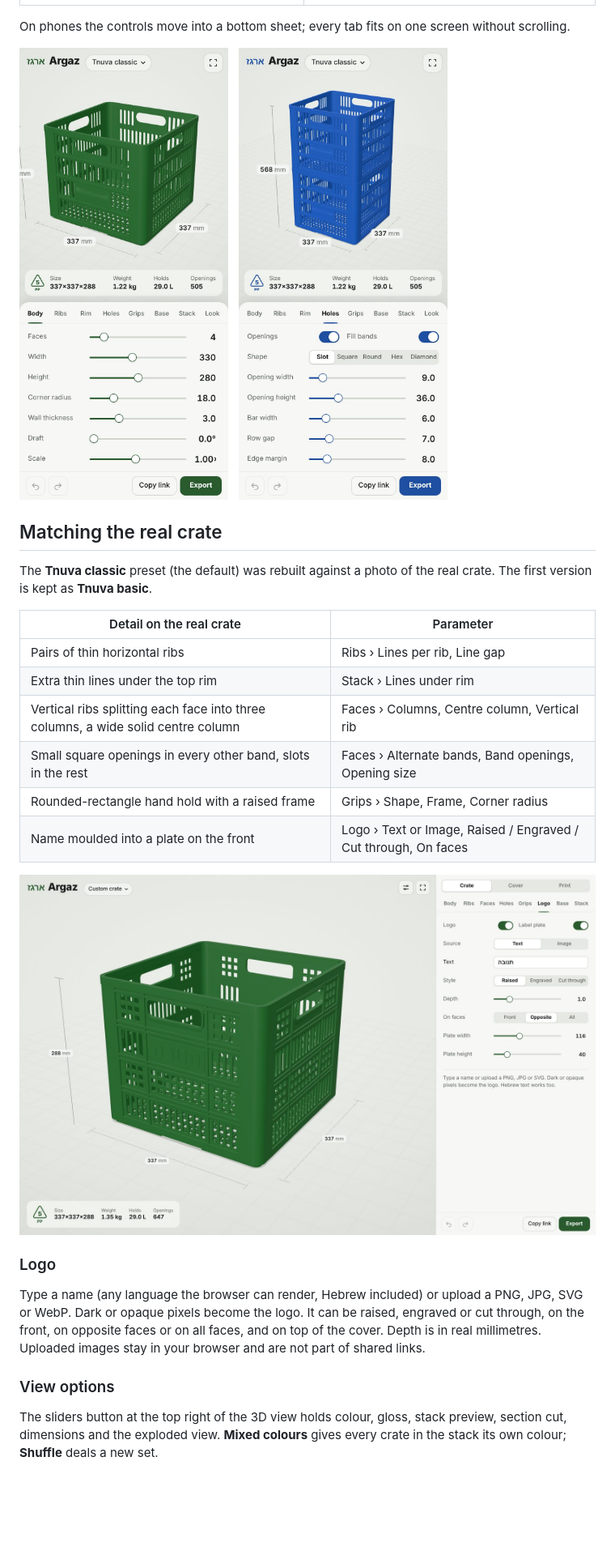
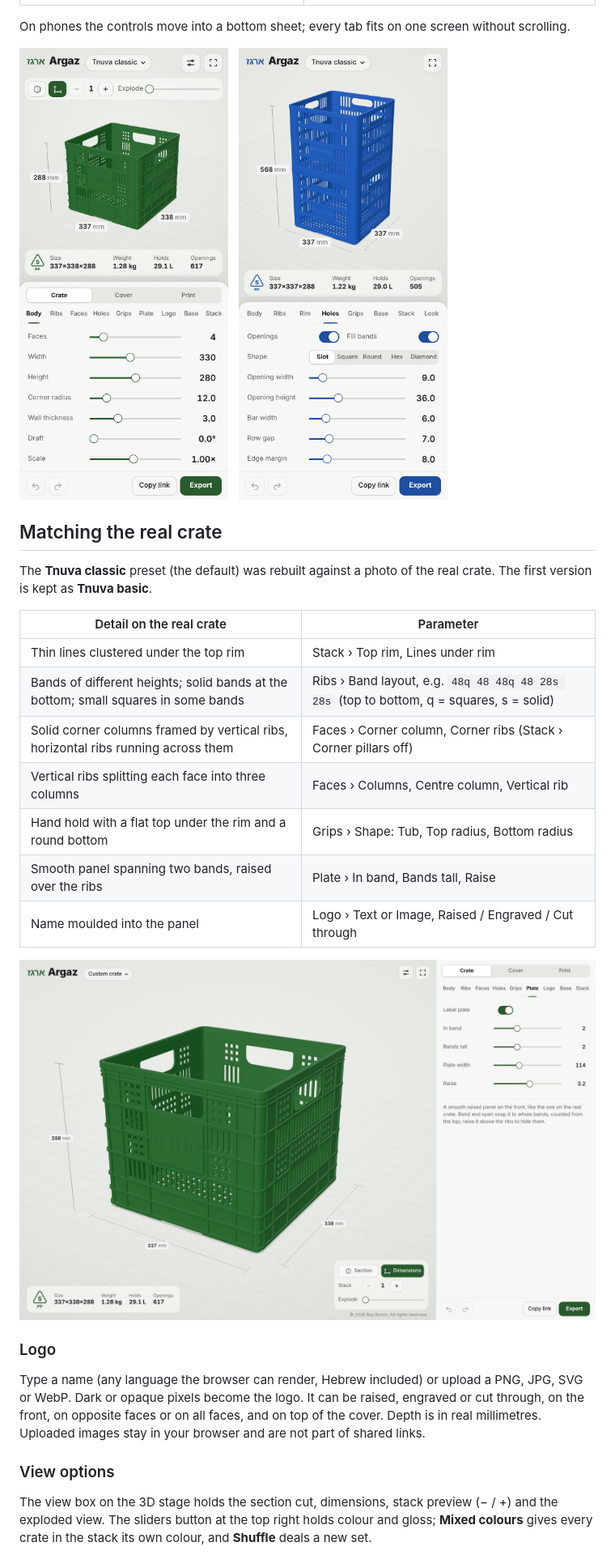
Before and after one commit to RoyBorkin/Argaz, a Markdown page: README.md, the part around one of its changes. Shown at 81% size. Rendered like a GitHub page; pictures changed too: docs/app-logo.jpg, docs/app-phone.jpg; blank space fills up the shorter version.

```diff
--- a/README.md
+++ b/README.md
@@ -39,12 +40,13 @@ The **Tnuva classic** preset (the default) was rebuilt against a photo of the re
 
 | Detail on the real crate | Parameter |
 | --- | --- |
-| Pairs of thin horizontal ribs | Ribs › Lines per rib, Line gap |
-| Extra thin lines under the top rim | Stack › Lines under rim |
-| Vertical ribs splitting each face into three columns, a wide solid centre column | Faces › Columns, Centre column, Vertical rib |
-| Small square openings in every other band, slots in the rest | Faces › Alternate bands, Band openings, Opening size |
-| Rounded-rectangle hand hold with a raised frame | Grips › Shape, Frame, Corner radius |
-| Name moulded into a plate on the front | Logo › Text or Image, Raised / Engraved / Cut through, On faces |
+| Thin lines clustered under the top rim | Stack › Top rim, Lines under rim |
+| Bands of different heights; solid bands at the bottom; small squares in some bands | Ribs › Band layout, e.g. `48q 48 48q 48 28s 28s` (top to bottom, q = squares, s = solid) |
+| Solid corner columns framed by vertical ribs, horizontal ribs running across them | Faces › Corner column, Corner ribs (Stack › Corner pillars off) |
+| Vertical ribs splitting each face into three columns | Faces › Columns, Centre column, Vertical rib |
+| Hand hold with a flat top under the rim and a round bottom | Grips › Shape: Tub, Top radius, Bottom radius |
+| Smooth panel spanning two bands, raised over the ribs | Plate › In band, Bands tall, Raise |
+| Name moulded into the panel | Logo › Text or Image, Raised / Engraved / Cut through |
 
 ![Hebrew logo raised on the label plate](docs/app-logo.jpg)
 
@@ -54,7 +56,7 @@ Type a name (any language the browser can render, Hebrew included) or upload a P
 
 ### View options
 
-The sliders button at the top right of the 3D view holds colour, gloss, stack preview, section cut, dimensions and the exploded view. **Mixed colours** gives every crate in the stack its own colour; **Shuffle** deals a new set.
+The view box on the 3D stage holds the section cut, dimensions, stack preview (− / +) and the exploded view. The sliders button at the top right holds colour and gloss; **Mixed colours** gives every crate in the stack its own colour, and **Shuffle** deals a new set.
 
 ![Three stacked crates in different colours](docs/app-mixed.jpg)
 
```
Also changed, not shown: other parts of README.md (+11 -3 lines), docs/app-desktop.jpg, docs/app-mixed.jpg, docs/app-ringfoot.jpg (added), 11 other files.
